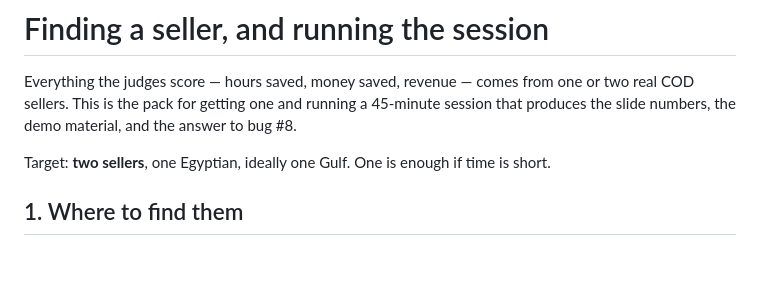
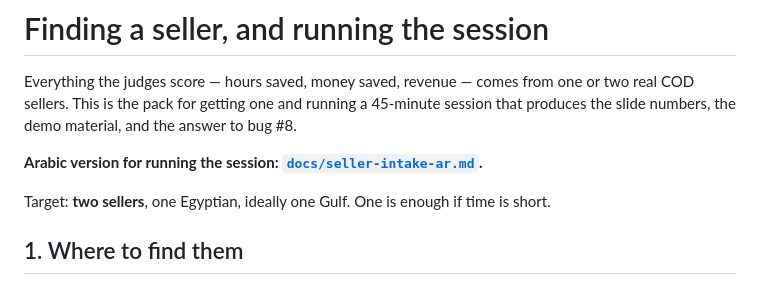
Before and after one commit to Ramy888/wesamAiAgent, a Markdown page: docs/seller-intake.md, the part around the change. GitHub-like rendering; blank space fills up the shorter version.

Commit message:
docs: Arabic version of the seller session guide
Co-Authored-By: Claude Opus 5 (1M context) <noreply@anthropic.com>

```diff
--- a/docs/seller-intake.md
+++ b/docs/seller-intake.md
@@ -3,6 +3,8 @@
 Everything the judges score — hours saved, money saved, revenue — comes from one or two real COD
 sellers. This is the pack for getting one and running a 45-minute session that produces the slide
 numbers, the demo material, and the answer to bug #8.
+
+**Arabic version for running the session: [`docs/seller-intake-ar.md`](seller-intake-ar.md).**
 
 Target: **two sellers**, one Egyptian, ideally one Gulf. One is enough if time is short.
 
```
Also changed, not shown: docs/seller-intake-ar.md (added, +119 -0 lines), docs/submission-answers.md (+6 -6 lines).
